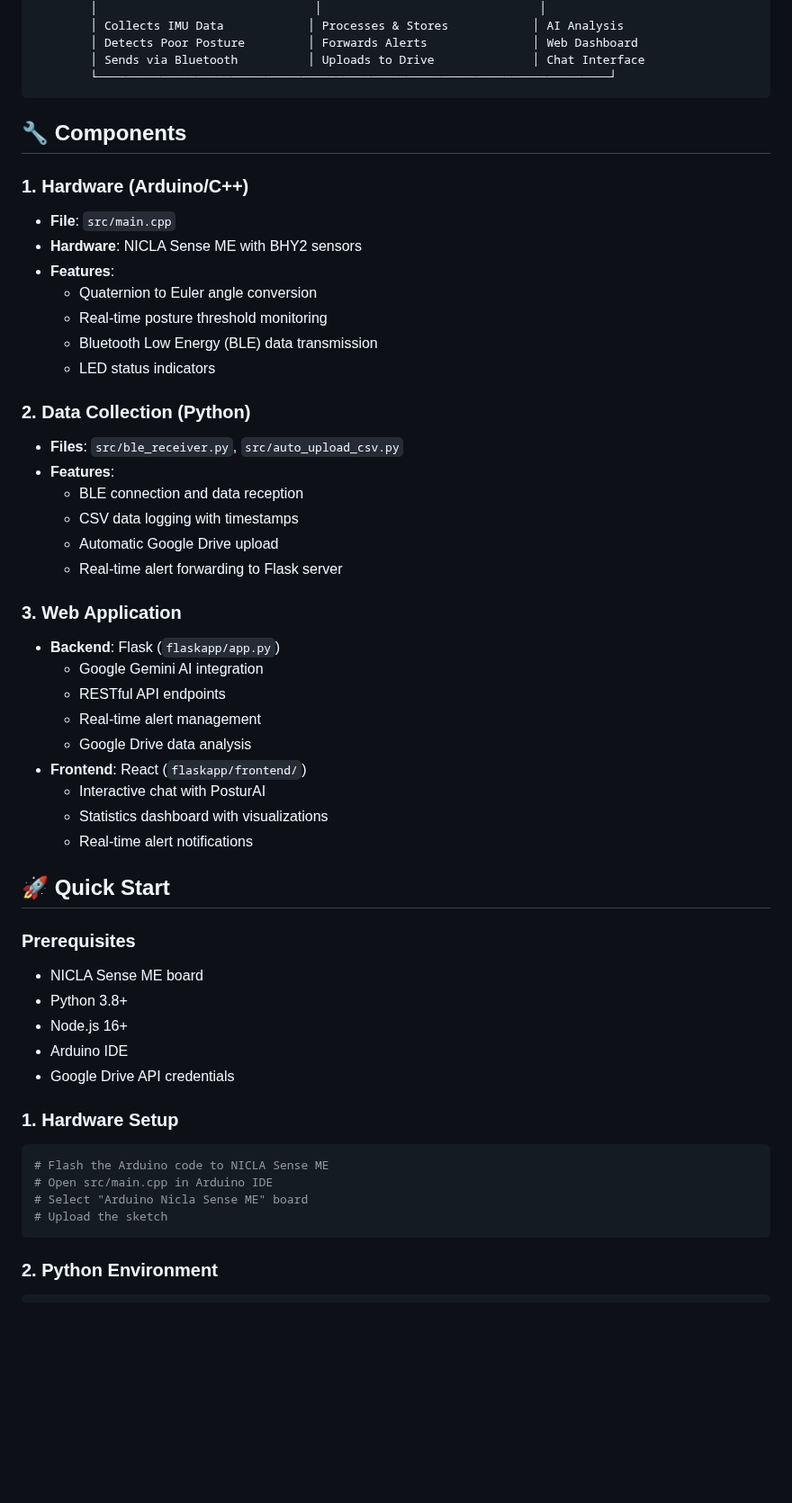
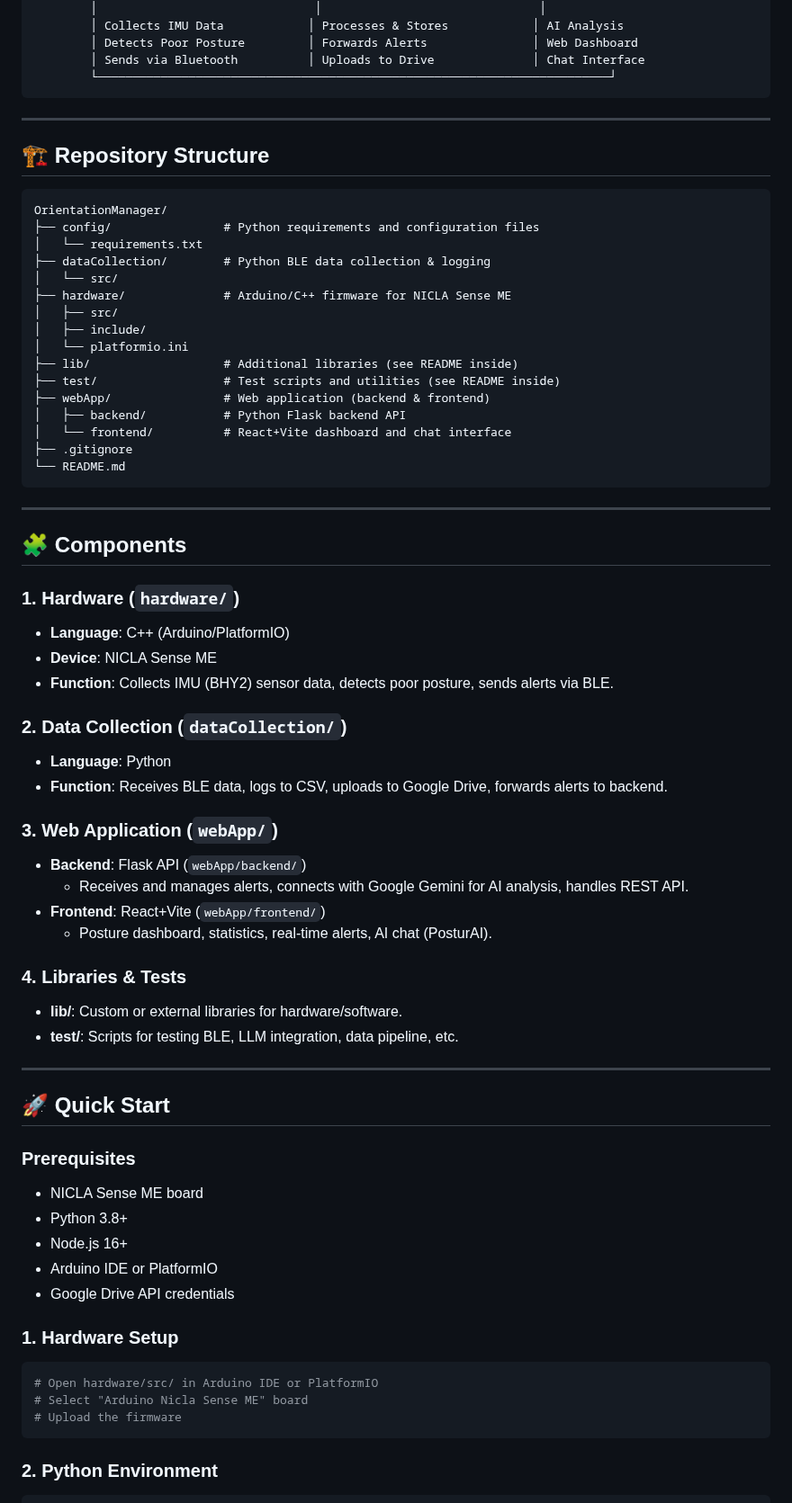
Before and after one commit to larcangeli/OrientationManager, a Markdown page: README.md, the part around one of its changes. Shown at 90% size. Rendered like a GitHub page; blank space fills up the shorter version.

````diff
--- a/README.md
+++ b/README.md
@@ -30,36 +30,53 @@ OrientationManager helps students maintain proper posture during study sessions
         │ Sends via Bluetooth          │ Uploads to Drive              │ Chat Interface
         └─────────────────────────────────────────────────────────────────────────┘
 ```
+---
 
-## 🔧 Components
+## 🏗️ Repository Structure
 
-### 1. Hardware (Arduino/C++)
-- **File**: `src/main.cpp`
-- **Hardware**: NICLA Sense ME with BHY2 sensors
-- **Features**:
-  - Quaternion to Euler angle conversion
-  - Real-time posture threshold monitoring
-  - Bluetooth Low Energy (BLE) data transmission
-  - LED status indicators
+```
+OrientationManager/
+├── config/                # Python requirements and configuration files
+│   └── requirements.txt
+├── dataCollection/        # Python BLE data collection & logging
+│   └── src/
+├── hardware/              # Arduino/C++ firmware for NICLA Sense ME
+│   ├── src/
+│   ├── include/
+│   └── platformio.ini
+├── lib/                   # Additional libraries (see README inside)
+├── test/                  # Test scripts and utilities (see README inside)
+├── webApp/                # Web application (backend & frontend)
+│   ├── backend/           # Python Flask backend API
+│   └── frontend/          # React+Vite dashboard and chat interface
+├── .gitignore
+└── README.md
+```
 
-### 2. Data Collection (Python)
-- **Files**: `src/ble_receiver.py`, `src/auto_upload_csv.py`
-- **Features**:
-  - BLE connection and data reception
-  - CSV data logging with timestamps
-  - Automatic Google Drive upload
-  - Real-time alert forwarding to Flask server
+---
 
-### 3. Web Application
-- **Backend**: Flask (`flaskapp/app.py`)
-  - Google Gemini AI integration
-  - RESTful API endpoints
-  - Real-time alert management
-  - Google Drive data analysis
-- **Frontend**: React (`flaskapp/frontend/`)
-  - Interactive chat with PosturAI
-  - Statistics dashboard with visualizations
-  - Real-time alert notifications
+## 🧩 Components
+
+### 1. Hardware (`hardware/`)
+- **Language**: C++ (Arduino/PlatformIO)
+- **Device**: NICLA Sense ME
+- **Function**: Collects IMU (BHY2) sensor data, detects poor posture, sends alerts via BLE.
+
+### 2. Data Collection (`dataCollection/`)
+- **Language**: Python
+- **Function**: Receives BLE data, logs to CSV, uploads to Google Drive, forwards alerts to backend.
+
+### 3. Web Application (`webApp/`)
+- **Backend**: Flask API (`webApp/backend/`)
+  - Receives and manages alerts, connects with Google Gemini for AI analysis, handles REST API.
+- **Frontend**: React+Vite (`webApp/frontend/`)
+  - Posture dashboard, statistics, real-time alerts, AI chat (PosturAI).
+
+### 4. Libraries & Tests
+- **lib/**: Custom or external libraries for hardware/software.
+- **test/**: Scripts for testing BLE, LLM integration, data pipeline, etc.
+
+---
 
 ## 🚀 Quick Start
 
@@ -67,15 +84,14 @@ OrientationManager helps students maintain proper posture during study sessions
 - NICLA Sense ME board
 - Python 3.8+
 - Node.js 16+
-- Arduino IDE
+- Arduino IDE or PlatformIO
 - Google Drive API credentials
 
 ### 1. Hardware Setup
 ```bash
-# Flash the Arduino code to NICLA Sense ME
-# Open src/main.cpp in Arduino IDE
+# Open hardware/src/ in Arduino IDE or PlatformIO
 # Select "Arduino Nicla Sense ME" board
-# Upload the sketch
+# Upload the firmware
 ```
 
 ### 2. Python Environment
````
Also changed, not shown: other parts of README.md (+54 -94 lines).
